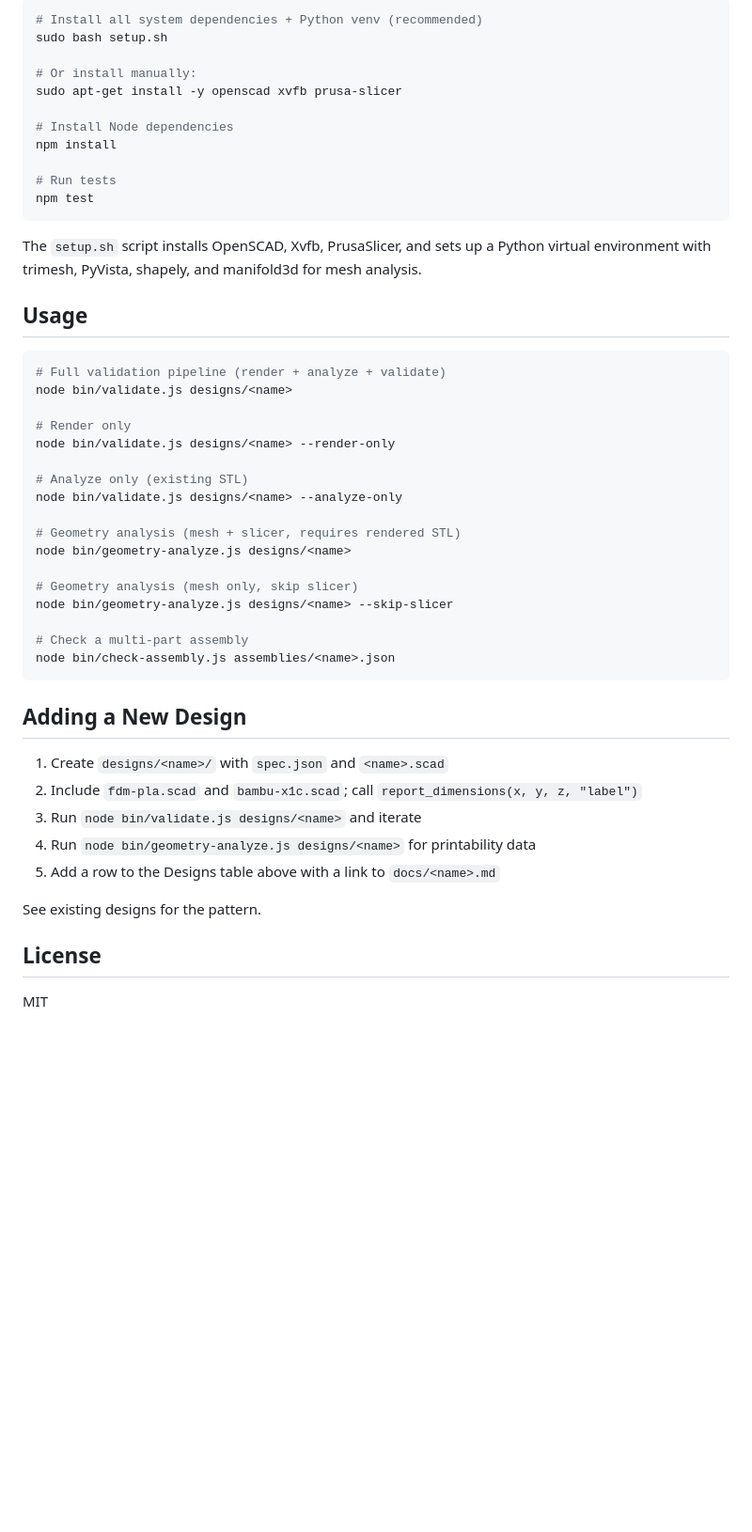
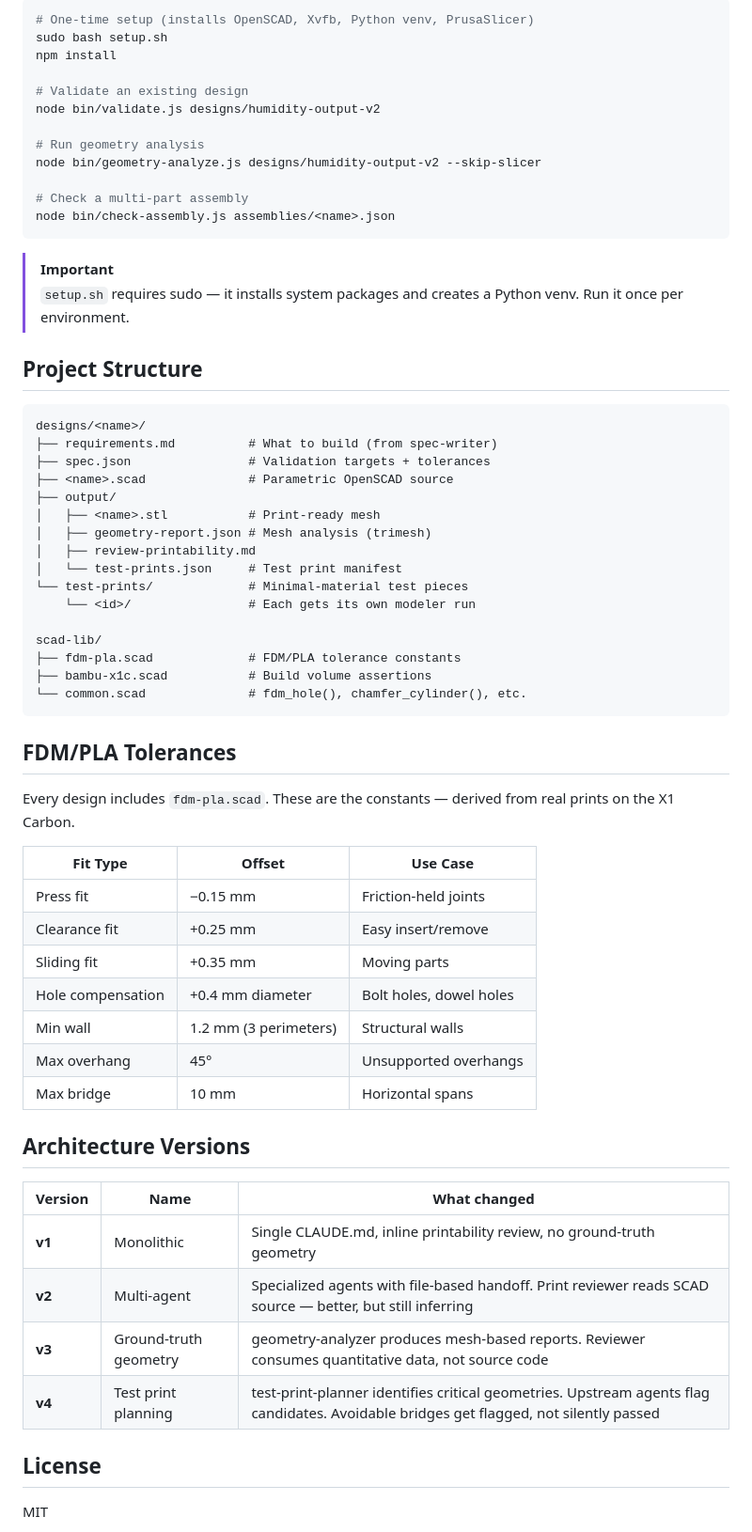
Before and after one commit to aes87/ai-3d-modeling, a Markdown page: README.md, the part around one of its changes. Shown at 94% size. Rendered like a GitHub page; blank space fills up the shorter version.

````diff
--- a/README.md
+++ b/README.md
@@ -122,51 +96,65 @@ Requires **Node.js 18+**, **OpenSCAD**, **Xvfb** (headless rendering), and optio
 
 ```bash
-# Install all system dependencies + Python venv (recommended)
+# One-time setup (installs OpenSCAD, Xvfb, Python venv, PrusaSlicer)
 sudo bash setup.sh
-
-# Or install manually:
-sudo apt-get install -y openscad xvfb prusa-slicer
-
-# Install Node dependencies
 npm install
 
-# Run tests
-npm test
-```
+# Validate an existing design
+node bin/validate.js designs/humidity-output-v2
 
-The `setup.sh` script installs OpenSCAD, Xvfb, PrusaSlicer, and sets up a Python virtual environment with trimesh, PyVista, shapely, and manifold3d for mesh analysis.
-
-## Usage
-
-```bash
-# Full validation pipeline (render + analyze + validate)
-node bin/validate.js designs/<name>
-
-# Render only
-node bin/validate.js designs/<name> --render-only
-
-# Analyze only (existing STL)
-node bin/validate.js designs/<name> --analyze-only
-
-# Geometry analysis (mesh + slicer, requires rendered STL)
-node bin/geometry-analyze.js designs/<name>
-
-# Geometry analysis (mesh only, skip slicer)
-node bin/geometry-analyze.js designs/<name> --skip-slicer
+# Run geometry analysis
+node bin/geometry-analyze.js designs/humidity-output-v2 --skip-slicer
 
 # Check a multi-part assembly
 node bin/check-assembly.js assemblies/<name>.json
 ```
 
-## Adding a New Design
+> [!IMPORTANT]
+> `setup.sh` requires sudo — it installs system packages and creates a Python venv. Run it once per environment.
 
-1. Create `designs/<name>/` with `spec.json` and `<name>.scad`
-2. Include `fdm-pla.scad` and `bambu-x1c.scad`; call `report_dimensions(x, y, z, "label")`
-3. Run `node bin/validate.js designs/<name>` and iterate
-4. Run `node bin/geometry-analyze.js designs/<name>` for printability data
-5. Add a row to the Designs table above with a link to `docs/<name>.md`
+## Project Structure
 
-See existing designs for the pattern.
+```
+designs/<name>/
+├── requirements.md          # What to build (from spec-writer)
+├── spec.json                # Validation targets + tolerances
+├── <name>.scad              # Parametric OpenSCAD source
+├── output/
+│   ├── <name>.stl           # Print-ready mesh
+│   ├── geometry-report.json # Mesh analysis (trimesh)
+│   ├── review-printability.md
+│   └── test-prints.json     # Test print manifest
+└── test-prints/             # Minimal-material test pieces
+    └── <id>/                # Each gets its own modeler run
+
+scad-lib/
+├── fdm-pla.scad             # FDM/PLA tolerance constants
+├── bambu-x1c.scad           # Build volume assertions
+└── common.scad              # fdm_hole(), chamfer_cylinder(), etc.
+```
+
+## FDM/PLA Tolerances
+
+Every design includes `fdm-pla.scad`. These are the constants — derived from real prints on the X1 Carbon.
+
+| Fit Type | Offset | Use Case |
+|----------|--------|----------|
+| Press fit | −0.15 mm | Friction-held joints |
+| Clearance fit | +0.25 mm | Easy insert/remove |
+| Sliding fit | +0.35 mm | Moving parts |
+| Hole compensation | +0.4 mm diameter | Bolt holes, dowel holes |
+| Min wall | 1.2 mm (3 perimeters) | Structural walls |
+| Max overhang | 45° | Unsupported overhangs |
+| Max bridge | 10 mm | Horizontal spans |
+
+## Architecture Versions
+
+| Version | Name | What changed |
+|---------|------|-------------|
+| **v1** | Monolithic | Single CLAUDE.md, inline printability review, no ground-truth geometry |
+| **v2** | Multi-agent | Specialized agents with file-based handoff. Print reviewer reads SCAD source — better, but still inferring |
+| **v3** | Ground-truth geometry | geometry-analyzer produces mesh-based reports. Reviewer consumes quantitative data, not source code |
+| **v4** | Test print planning | test-print-planner identifies critical geometries. Upstream agents flag candidates. Avoidable bridges get flagged, not silently passed |
 
 ## License
 
````
Also changed, not shown: other parts of README.md (+71 -97 lines).
